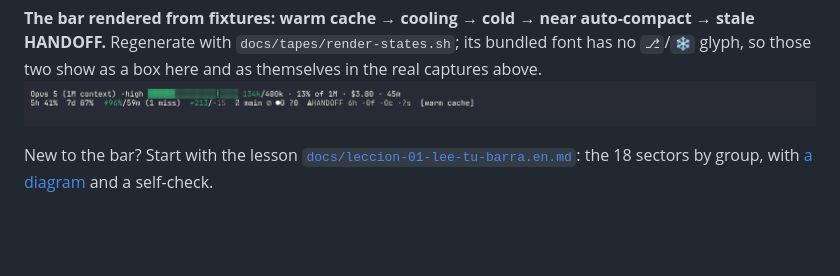
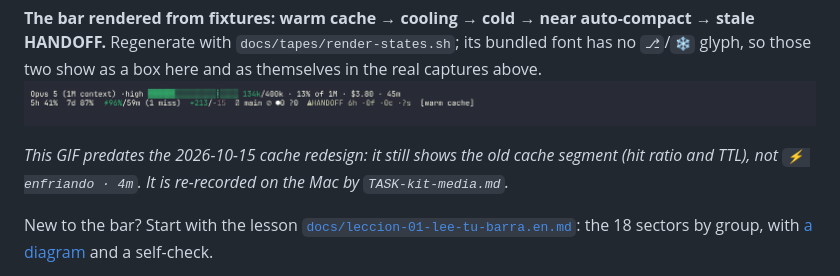
Before and after one commit to IchiSieben/claude-kit, a Markdown page: README.md, the part around the change. Rendered like a GitHub page; blank space fills up the shorter version.

```diff
--- a/README.md
+++ b/README.md
@@ -63,6 +63,8 @@ references to change as the evidence does.
 
 **The bar rendered from fixtures: warm cache → cooling → cold → near auto-compact → stale HANDOFF.** Regenerate with `docs/tapes/render-states.sh`; its bundled font has no `⎇`/`❄` glyph, so those two show as a box here and as themselves in the real captures above.
 ![Status line states](docs/img/statusline-states.gif)
+
+*This GIF predates the 2026-10-15 cache redesign: it still shows the old cache segment (hit ratio and TTL), not `⚡ enfriando · 4m`. It is re-recorded on the Mac by `TASK-kit-media.md`.*
 
 New to the bar? Start with the lesson [`docs/leccion-01-lee-tu-barra.en.md`](docs/leccion-01-lee-tu-barra.en.md): the 18 sectors by group, with [a diagram](docs/img/statusline-sectores.en.svg) and a self-check.
 
```
Also changed, not shown: HANDOFF.md (+11 -5 lines), README.es.md (+2 -0 lines).
